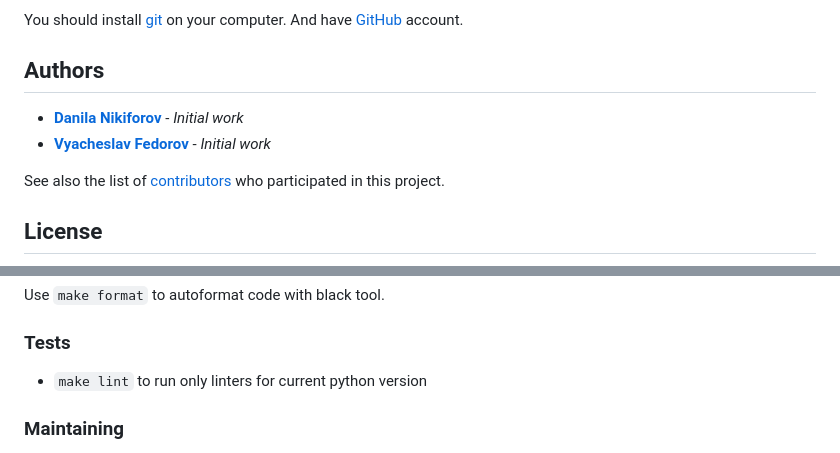
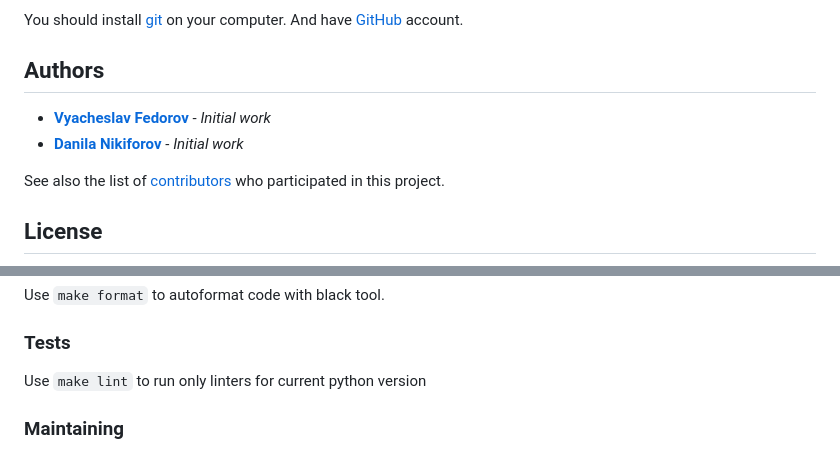
Before and after one commit to binp-dev/bipic, a Markdown page: README.md, 2 parts joined by grey strips. Rendered like a GitHub page.

```diff
--- a/README.md
+++ b/README.md
@@ -83,8 +83,8 @@ You should install [git](https://git-scm.com) on your computer. And have [GitHub
 
 ## Authors
 
+* **[Vyacheslav Fedorov](https://github.com/fuodorov)** - *Initial work*
 * **[Danila Nikiforov](https://github.com/Danila-Nikiforov)** - *Initial work*
-* **[Vyacheslav Fedorov](https://github.com/fuodorov)** - *Initial work*
 
 See also the list of [contributors](https://github.com/binp-dev/redpic/contributors) who participated in this project.
 
@@ -101,7 +101,7 @@ Use `make deps` command to install library, its production and development depen
 Use `make format` to autoformat code with black tool.
 
 ### Tests
-- `make lint` to run only linters for current python version
+Use `make lint` to run only linters for current python version
 
 ### Maintaining
 If pull request consists of several meaningful commits, that should be preserved,
```
